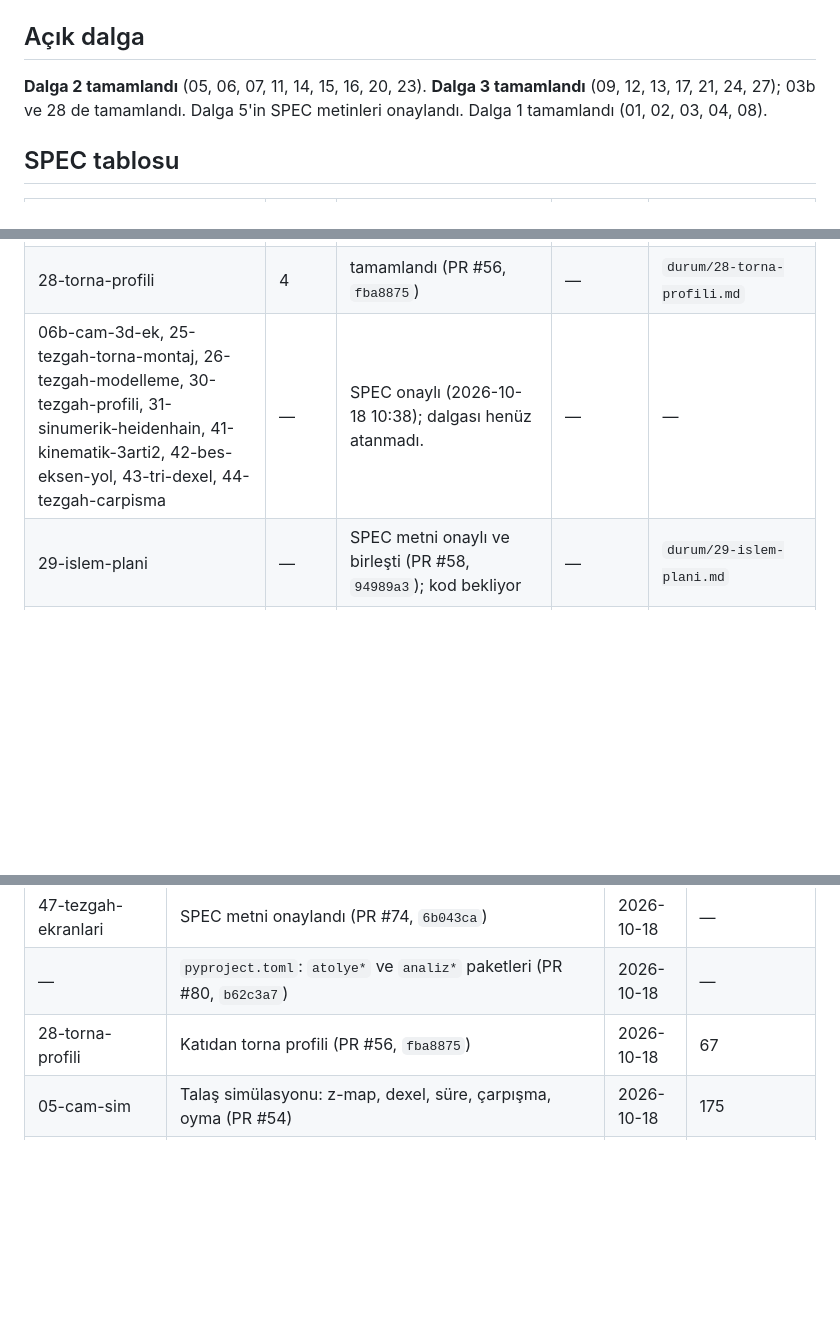
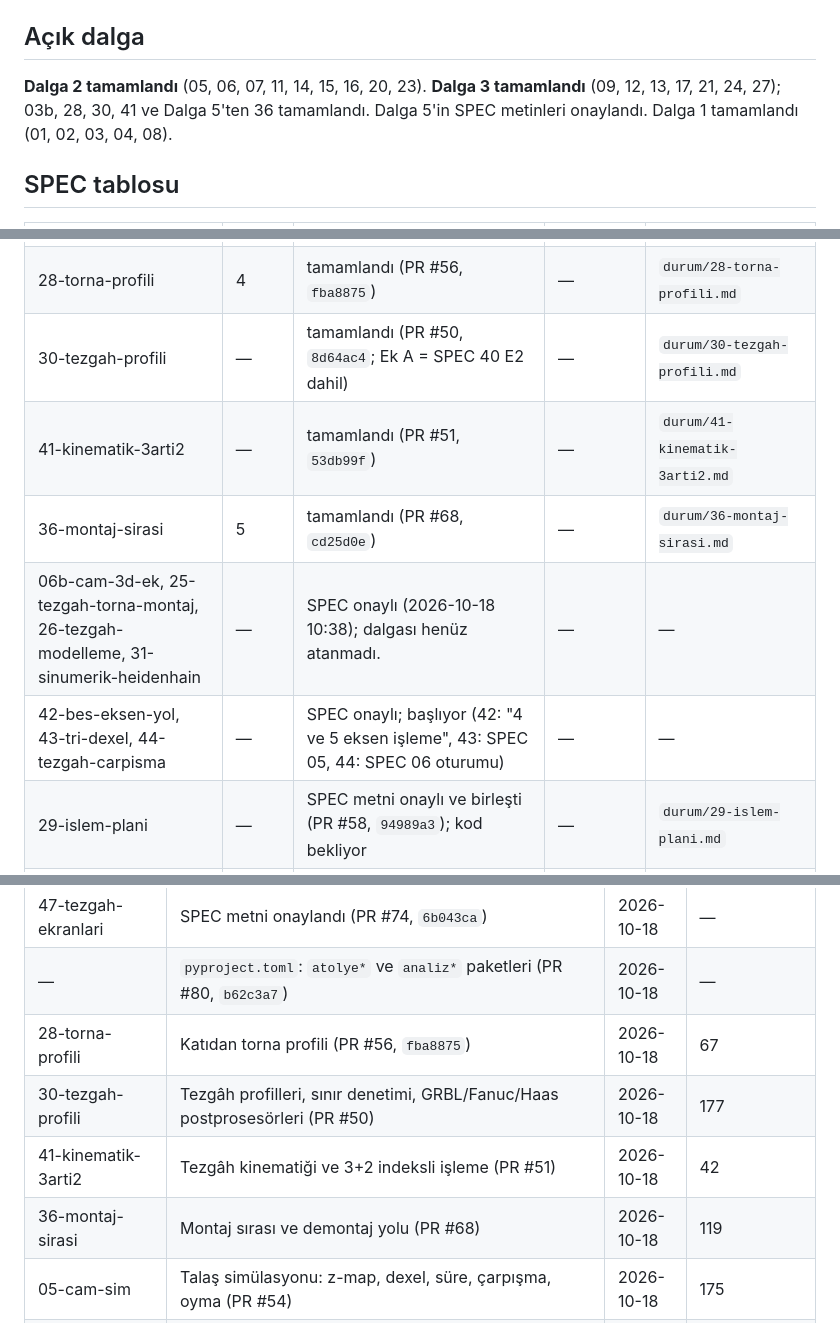
Before and after one commit to heylit/3D-CORE, a Markdown page: DURUM.md, 3 parts joined by grey strips. Rendered like a GitHub page; blank space fills up the shorter version.

Commit message:
docs(durum): SPEC 30, 41, 36 done; 42-44 starting
Co-Authored-By: Claude Opus 5.5 (1M context) <noreply@anthropic.com>
Claude-Session: https://claude.ai/code/session_01AUfUeov1EwYJU3iaCqdEpD

```diff
--- a/DURUM.md
+++ b/DURUM.md
@@ -5,7 +5,7 @@
 > (kurallar: `BASLANGIC.md` bölüm 7). Sıra ve paralellik: `docs/yol-haritasi.md` → "Paralel çalışma: dalgalar".
 
 ## Açık dalga
-**Dalga 2 tamamlandı** (05, 06, 07, 11, 14, 15, 16, 20, 23). **Dalga 3 tamamlandı** (09, 12, 13, 17, 21, 24, 27); 03b ve 28 de tamamlandı. Dalga 5'in SPEC metinleri onaylandı. Dalga 1 tamamlandı (01, 02, 03, 04, 08).
+**Dalga 2 tamamlandı** (05, 06, 07, 11, 14, 15, 16, 20, 23). **Dalga 3 tamamlandı** (09, 12, 13, 17, 21, 24, 27); 03b, 28, 30, 41 ve Dalga 5'ten 36 tamamlandı. Dalga 5'in SPEC metinleri onaylandı. Dalga 1 tamamlandı (01, 02, 03, 04, 08).
 
 ## SPEC tablosu
 | SPEC | Dalga | Durum | Kimde (dal / oturum) | Ayrıntı |
@@ -38,7 +38,11 @@
 | 18-ozellik-agaci, 19-adaptif-kaba | 4 → 5 | Dalga 5'e alındı | — | — |
 | 03b-cep-kalan-malzeme | — | tamamlandı (PR #49, `4e59efe`) | — | `durum/03b-cep-kalan-malzeme.md` |
 | 28-torna-profili | 4 | tamamlandı (PR #56, `fba8875`) | — | `durum/28-torna-profili.md` |
-| 06b-cam-3d-ek, 25-tezgah-torna-montaj, 26-tezgah-modelleme, 30-tezgah-profili, 31-sinumerik-heidenhain, 41-kinematik-3arti2, 42-bes-eksen-yol, 43-tri-dexel, 44-tezgah-carpisma | — | SPEC onaylı (2026-10-18 10:38); dalgası henüz atanmadı. | — | — |
+| 30-tezgah-profili | — | tamamlandı (PR #50, `8d64ac4`; Ek A = SPEC 40 E2 dahil) | — | `durum/30-tezgah-profili.md` |
+| 41-kinematik-3arti2 | — | tamamlandı (PR #51, `53db99f`) | — | `durum/41-kinematik-3arti2.md` |
+| 36-montaj-sirasi | 5 | tamamlandı (PR #68, `cd25d0e`) | — | `durum/36-montaj-sirasi.md` |
+| 06b-cam-3d-ek, 25-tezgah-torna-montaj, 26-tezgah-modelleme, 31-sinumerik-heidenhain | — | SPEC onaylı (2026-10-18 10:38); dalgası henüz atanmadı. | — | — |
+| 42-bes-eksen-yol, 43-tri-dexel, 44-tezgah-carpisma | — | SPEC onaylı; başlıyor (42: "4 ve 5 eksen işleme", 43: SPEC 05, 44: SPEC 06 oturumu) | — | — |
 | 29-islem-plani | — | SPEC metni onaylı ve birleşti (PR #58, `94989a3`); kod bekliyor | — | `durum/29-islem-plani.md` |
 | Dalga 5: 4 arayüz PR'ı + 03c, 04b, 10, 18, 19, 32, 33, 34, 35, 36, 37, 38, 39, 40, 45, 46, 47 | 5 | kapsam onaylı (2026-10-18 10:51); SPEC metinleri onaylı (35 ve 46 ~11:16, diğerleri 11:13) | — | — |
 
@@ -92,6 +96,9 @@
 | 47-tezgah-ekranlari | SPEC metni onaylandı (PR #74, `6b043ca`) | 2026-10-18 | — |
 | — | `pyproject.toml`: `atolye*` ve `analiz*` paketleri (PR #80, `b62c3a7`) | 2026-10-18 | — |
 | 28-torna-profili | Katıdan torna profili (PR #56, `fba8875`) | 2026-10-18 | 67 |
+| 30-tezgah-profili | Tezgâh profilleri, sınır denetimi, GRBL/Fanuc/Haas postprosesörleri (PR #50) | 2026-10-18 | 177 |
+| 41-kinematik-3arti2 | Tezgâh kinematiği ve 3+2 indeksli işleme (PR #51) | 2026-10-18 | 42 |
+| 36-montaj-sirasi | Montaj sırası ve demontaj yolu (PR #68) | 2026-10-18 | 119 |
 | 05-cam-sim | Talaş simülasyonu: z-map, dexel, süre, çarpışma, oyma (PR #54) | 2026-10-18 | 175 |
 | 17-kroki | `sketch/model.py` eskiz veri modeli arayüzü (PR #55, `fb99eb6`) | 2026-10-18 | 138 |
 | — | CI: gmsh (mesh ekstrası) ve sistem kütüphaneleri kuruluyor (PR #57, `49a739f`) | 2026-10-18 | — |
```
